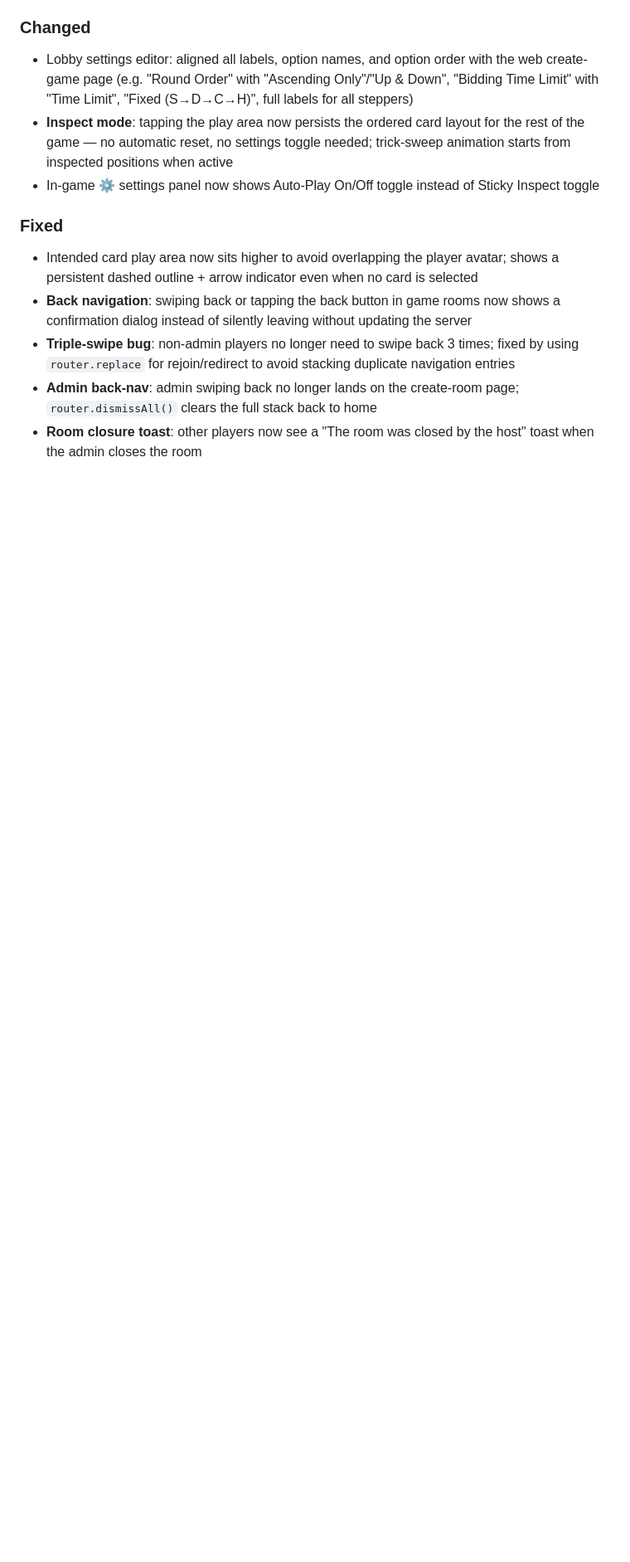
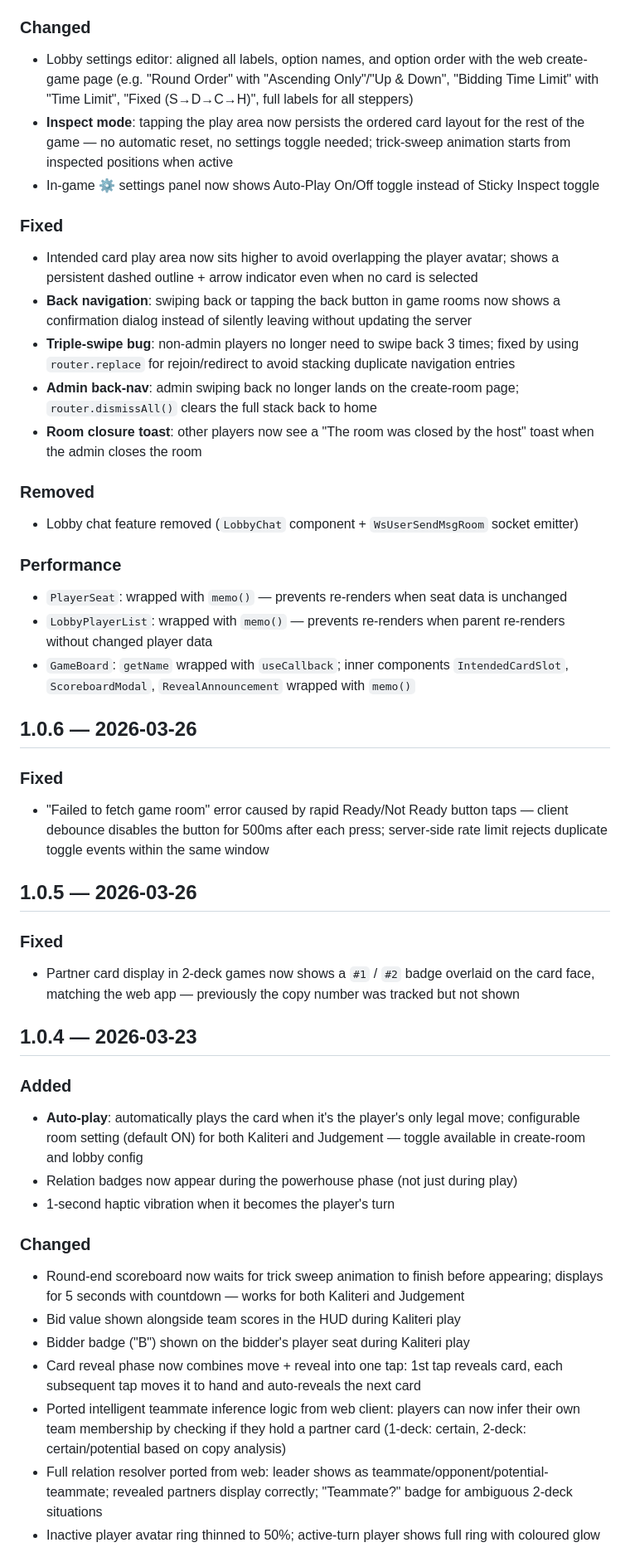
Before and after one commit to LearnersGroup/52-Patta, a Markdown page: mobile/CHANGELOG.md, the part around one of its changes. Shown at 83% size. Drawn GitHub-style; blank space fills up the shorter version.

```diff
--- a/mobile/CHANGELOG.md
+++ b/mobile/CHANGELOG.md
@@ -16,3 +16,38 @@
 - **Triple-swipe bug**: non-admin players no longer need to swipe back 3 times; fixed by using `router.replace` for rejoin/redirect to avoid stacking duplicate navigation entries
 - **Admin back-nav**: admin swiping back no longer lands on the create-room page; `router.dismissAll()` clears the full stack back to home
 - **Room closure toast**: other players now see a "The room was closed by the host" toast when the admin closes the room
+
+### Removed
+- Lobby chat feature removed (`LobbyChat` component + `WsUserSendMsgRoom` socket emitter)
+
+### Performance
+- `PlayerSeat`: wrapped with `memo()` — prevents re-renders when seat data is unchanged
+- `LobbyPlayerList`: wrapped with `memo()` — prevents re-renders when parent re-renders without changed player data
+- `GameBoard`: `getName` wrapped with `useCallback`; inner components `IntendedCardSlot`, `ScoreboardModal`, `RevealAnnouncement` wrapped with `memo()`
+
+## 1.0.6 — 2026-03-26
+
+### Fixed
+- "Failed to fetch game room" error caused by rapid Ready/Not Ready button taps — client debounce disables the button for 500ms after each press; server-side rate limit rejects duplicate toggle events within the same window
+
+## 1.0.5 — 2026-03-26
+
+### Fixed
+- Partner card display in 2-deck games now shows a `#1` / `#2` badge overlaid on the card face, matching the web app — previously the copy number was tracked but not shown
+
+## 1.0.4 — 2026-03-23
+
+### Added
+- **Auto-play**: automatically plays the card when it's the player's only legal move; configurable room setting (default ON) for both Kaliteri and Judgement — toggle available in create-room and lobby config
+- Relation badges now appear during the powerhouse phase (not just during play)
+- 1-second haptic vibration when it becomes the player's turn
+
+### Changed
+- Round-end scoreboard now waits for trick sweep animation to finish before appearing; displays for 5 seconds with countdown — works for both Kaliteri and Judgement
+- Bid value shown alongside team scores in the HUD during Kaliteri play
+- Bidder badge ("B") shown on the bidder's player seat during Kaliteri play
+- Card reveal phase now combines move + reveal into one tap: 1st tap reveals card, each subsequent tap moves it to hand and auto-reveals the next card
+- Ported intelligent teammate inference logic from web client: players can now infer their own team membership by checking if they hold a partner card (1-deck: certain, 2-deck: certain/potential based on copy analysis)
+- Full relation resolver ported from web: leader shows as teammate/opponent/potential-teammate; revealed partners display correctly; "Teammate?" badge for ambiguous 2-deck situations
+- Inactive player avatar ring thinned to 50%; active-turn player shows full ring with coloured glow
+
```
Also changed, not shown: other parts of mobile/CHANGELOG.md (+26 -0 lines).
